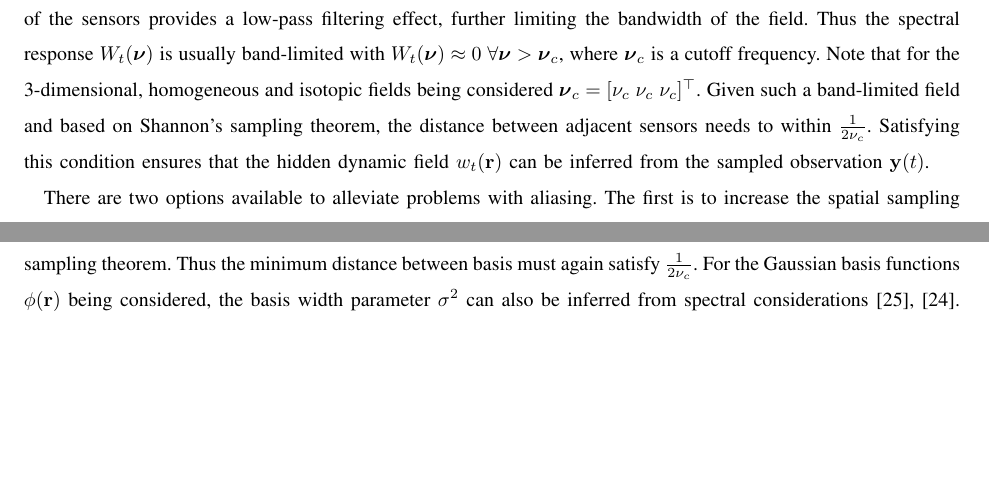
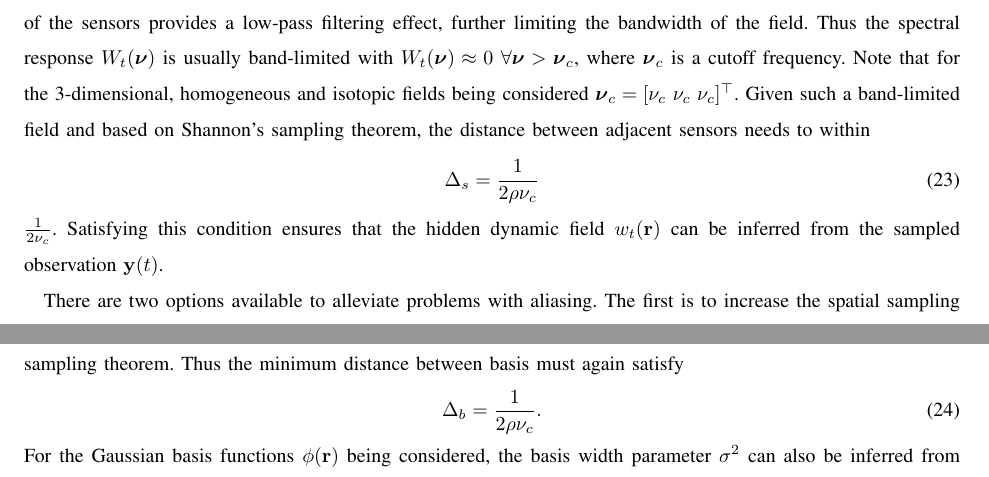
Before and after one commit to mikedewar/BrainIDE, a LaTeX paper (ltx/BrainIDE.tex): two parts of pages 7 and 8 of 15, joined at a grey line, cut so that both start at the same text, the shorter picture padded with empty space. Compiled offline with pdfLaTeX.

Commit message:
some more changes and aded the guide for journal of neuroeng

```diff
--- a/ltx/BrainIDE.tex
+++ b/ltx/BrainIDE.tex
@@ -265,11 +265,19 @@ Spectral analysis has been utilized to identify the number of sensors and basis
 
 The spectral characteristics of the field are governed by the the shape of the connectivity kernel or the coloring of the covariance of the field disturbance. If the bandwidth of the disturbance covariance was greater than the bandwidth of the connectivity kernel than the disturbance governs the bandwidth of the system. Conversely, if the bandwidth of the kernel was higher then it will govern the systems bandwidth. Note, the theoretically observable characteristics of the kernel are governed by how it is excited by an input.
 
-Considering the spectral representation of the dynamic field at time $t$ denoted by $W_t(\boldsymbol{\nu})$, multi-dimensional sampling and reconstruction theory dictates that for and accurate representation, $W_t(\boldsymbol{\nu})$ need to be spatially bandlimited. Such a condition is usually satisfied due to the bandlimiting effect of most practical kernels and the spatially colored covariance functions \todo{~cite\{some eeg literature here\}}. In addition, the Gaussian pick-up of the sensors provides a low-pass filtering effect, further limiting the bandwidth of the field. Thus the spectral response $W_t(\boldsymbol{\nu})$ is usually band-limited with $W_t(\boldsymbol{\nu}) \approx 0 ~ \forall \boldsymbol{\nu} > \boldsymbol{\nu}_c$, where $\boldsymbol{\nu}_c$ is a cutoff frequency. Note that for the 3-dimensional, homogeneous and isotopic fields being considered $\boldsymbol{\nu}_c = [\nu_c ~ \nu_c ~ \nu_c]^\top$. Given such a band-limited field and based on Shannon's sampling theorem, the distance between adjacent sensors needs to within $\frac{1}{2\nu_c}$. Satisfying this condition ensures that the hidden dynamic field $w_t(\mathbf{r})$ can be inferred from the sampled observation $\mathbf{y}(t)$.
+Considering the spectral representation of the dynamic field at time $t$ denoted by $W_t(\boldsymbol{\nu})$, multi-dimensional sampling and reconstruction theory dictates that for and accurate representation, $W_t(\boldsymbol{\nu})$ need to be spatially bandlimited. Such a condition is usually satisfied due to the bandlimiting effect of most practical kernels and the spatially colored covariance functions \todo{~cite\{some eeg literature here\}}. In addition, the Gaussian pick-up of the sensors provides a low-pass filtering effect, further limiting the bandwidth of the field. Thus the spectral response $W_t(\boldsymbol{\nu})$ is usually band-limited with $W_t(\boldsymbol{\nu}) \approx 0 ~ \forall \boldsymbol{\nu} > \boldsymbol{\nu}_c$, where $\boldsymbol{\nu}_c$ is a cutoff frequency. Note that for the 3-dimensional, homogeneous and isotopic fields being considered $\boldsymbol{\nu}_c = [\nu_c ~ \nu_c ~ \nu_c]^\top$. Given such a band-limited field and based on Shannon's sampling theorem, the distance between adjacent sensors needs to within
+\begin{equation}
+		\Delta_s = \frac{1}{2\rho\nu_c}
+\end{equation}
+ $\frac{1}{2\nu_c}$. Satisfying this condition ensures that the hidden dynamic field $w_t(\mathbf{r})$ can be inferred from the sampled observation $\mathbf{y}(t)$.
 
 There are two options available to alleviate problems with aliasing. The first is to increase the spatial sampling frequency (using a higher resolution of sensors), and the second is to use wider sensors, which act like an anti-aliasing filters. The first option is more desirable, since more information is retained. If sensors are modelled as having a Gaussian pickup range than the slope of the attenuation will be gentle allowing for some low amplitude high frequency components to still be present and mild aliasing will still occur. In practice, the bandwidth of the cortex can not be estimated by traditional electrophysiological measurements due to spatial limitations. It may be estimated using other modalities with higher spatial resolution such as, fMRI, NIRS or other optical imaging techniques. Errors associated with mild aliasing result in distortions in the high frequency components of the field dynamics. However, after applying the basis function decomposition, high frequency component contribute negligibly to the inverse problem and are therefore not a major problem~\cite{Sanner1992}. This is further illustrated our results.
 
-Similar considerations need to be made regarding the representation of the dynamic field $w_t(\mathbf{r})$ by its basis functions decompositions. The minimum distance between adjacent basis functions needs to again satisfy Shannon's sampling theorem. Thus the minimum distance between basis must again satisfy $\frac{1}{2\nu_c}$. For the Gaussian basis functions $\phi(\mathbf{r})$ being considered, the basis width parameter $\sigma^2$ can also be inferred from spectral considerations \cite{Sanner1992,Scerri2009}. The Fourier transform of a Gaussian is another Gaussian with width $\sigma^2_{\nu}$ given by $\sigma^2_{\nu} = \frac{1}{\pi^2\sigma^2}$. Thus to ensure that the basis functions can represent fields with frequency content up to $\boldsymbol{\nu}_c$, $\sigma_{\nu}$ should be set with the 3dB frequency for the basis functions equal to $\boldsymbol{\nu}_c$, thus obtained $\sigma^2_{\nu}$ and therefore $\sigma^2$.
+Similar considerations need to be made regarding the representation of the dynamic field $w_t(\mathbf{r})$ by its basis functions decompositions. The minimum distance between adjacent basis functions needs to again satisfy Shannon's sampling theorem. Thus the minimum distance between basis must again satisfy
+\begin{equation}
+	\Delta_b = \frac{1}{2\rho\nu_c}.
+\end{equation}
+For the Gaussian basis functions $\phi(\mathbf{r})$ being considered, the basis width parameter $\sigma^2$ can also be inferred from spectral considerations \cite{Sanner1992,Scerri2009}. The Fourier transform of a Gaussian is another Gaussian with width $\sigma^2_{\nu}$ given by $\sigma^2_{\nu} = \frac{1}{\pi^2\sigma^2}$. Thus to ensure that the basis functions can represent fields with frequency content up to $\boldsymbol{\nu}_c$, $\sigma_{\nu}$ should be set with the 3dB frequency for the basis functions equal to $\boldsymbol{\nu}_c$, thus obtained $\sigma^2_{\nu}$ and therefore $\sigma^2$.
 
 The dynamic field must be spatially oversampled by using a larger number of sensor then imposed by frequency considerations, to use frequency analysis to determine the minimum distance and width of the basis functions. Following this, the distance between basis functions is usually larger then the distance between sensors. \todo{However this is not the case with this work.} For a spatially homogeneous isotropic field the basis functions can be placed on a regular square grid. Following this, the knowledge of the distance between basis functions directly implies the total number of basis functions required.
 
```
Also changed, not shown: ltx/IOPLaTeXGuidelines.pdf (added), ltx/BrainIDE.tex (4 more changed lines).
